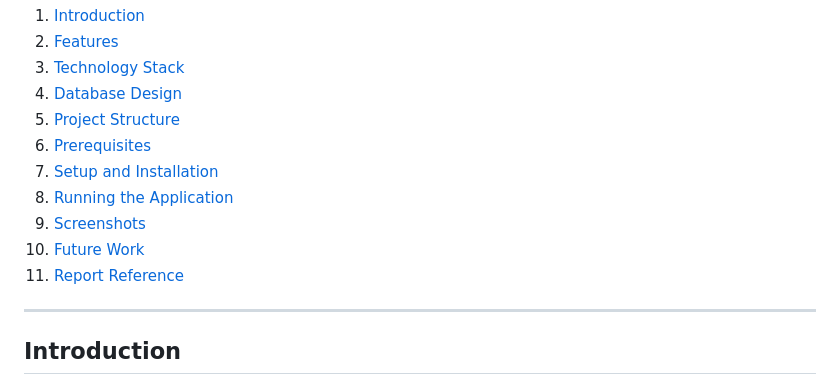
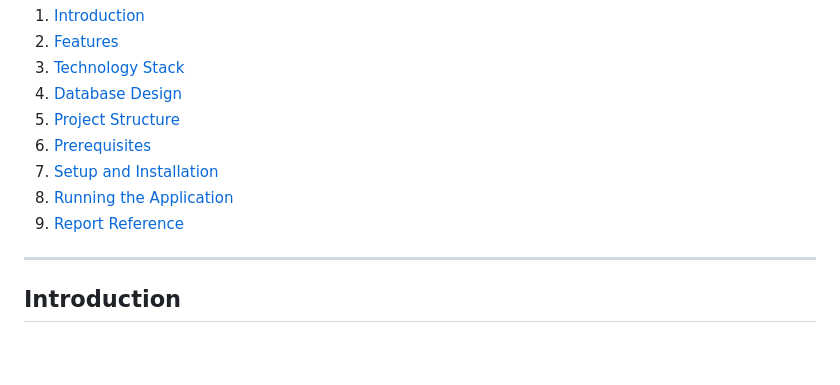
Before and after one commit to shan-aziz/DB_Project_Public, a Markdown page: README.md, the part around the change. Rendered like a GitHub page; blank space fills up the shorter version.

```diff
--- a/README.md
+++ b/README.md
@@ -20,9 +20,7 @@
 6.  [Prerequisites](#prerequisites)
 7.  [Setup and Installation](#setup-and-installation)
 8.  [Running the Application](#running-the-application)
-9.  [Screenshots](#screenshots)
-10. [Future Work](#future-work)
-11. [Report Reference](#report-reference)
+9. [Report Reference](#report-reference)
 
 ---
 
```
